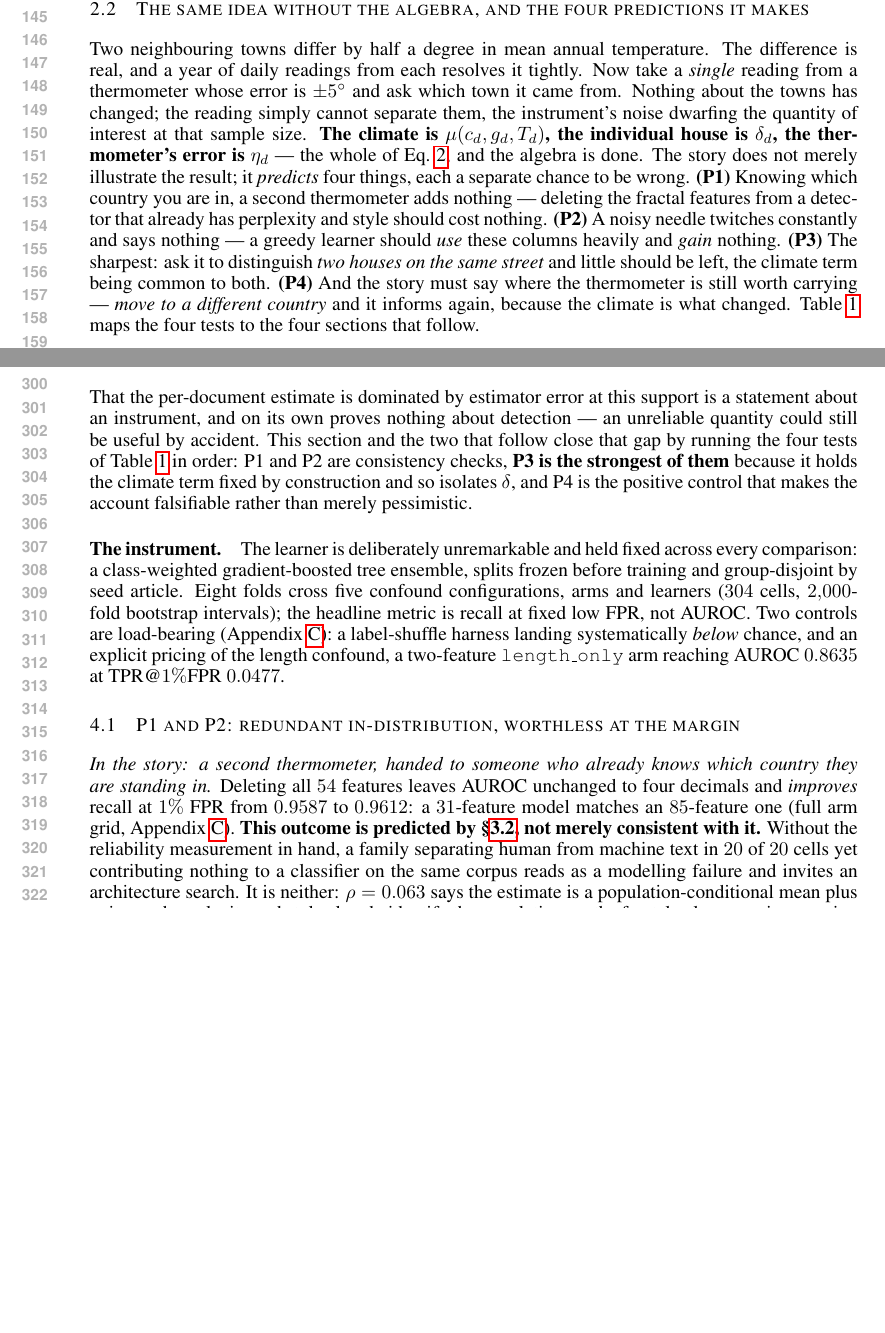
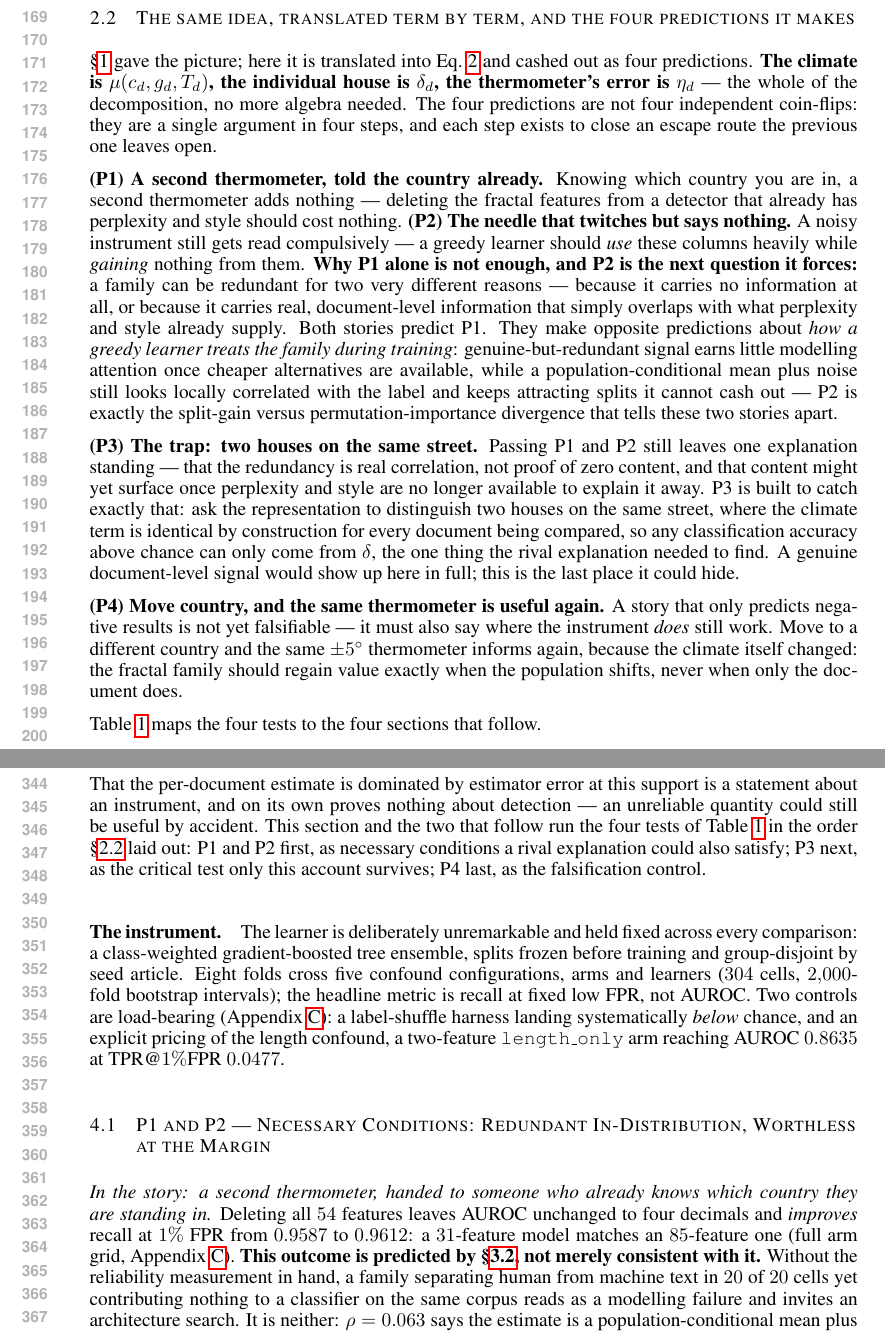
Before and after one commit to CodeOfDuty007/Fractal_paper, a LaTeX paper (paper/ICLR2027_ScaleWithoutSupport.tex): two parts of pages 3 and 6 of 30 before the commit and two parts of pages 4 and 7 of 31 after it, joined at a grey line, cut so that both start at the same text, the shorter picture padded with empty space. Compiled offline with pdfLaTeX.

Commit message:
Revise paper presentation: analogy forward, cascading P1-P4 logic, lineage finding elevated
- Climate/thermometer analogy moved into the abstract and the top of the
  Introduction, so the mental model precedes the notation rather than
  arriving in S2.2; the formal decomposition now carries an inline
  translation of reliability/Spearman-Brown into signal-to-noise terms.
- P1-P4 restructured from four parallel predictions into one four-step
  argument: why P1's ambiguity forces P2, why P3 is the test a rival
  explanation cannot survive, and P4 as the falsification control.
  Section titles updated to carry the same signposting.
- Scorer-attacker lineage finding retitled from 'A Secondary Finding' to
  'A Second Measurement Illusion', reframed against the paper's thesis,
  and surfaced in the abstract.

No math, data, or findings removed - numeric-parity checked against the
prior version. Builds clean: 0 errors, 0 undefined refs, body still
exactly 9 pages (AI Use Statement opens page 10); the added page is
appendix-only.

```diff
--- a/paper/ICLR2027_ScaleWithoutSupport.tex
+++ b/paper/ICLR2027_ScaleWithoutSupport.tex
@@ -290,28 +323,55 @@ explains under $4\%$ of single-half variance for \Hest\ and under $0.2\%$ for
 near-zero reliability is document-level estimation noise, present almost
 unchanged once the population term is removed by construction.
 
-\subsection{The same idea without the algebra, and the four predictions it makes}
+\subsection{The same idea, translated term by term, and the four predictions it makes}
 \label{sec:analogy}
 
-Two neighbouring towns differ by half a degree in mean annual temperature. The
-difference is real, and a year of daily readings from each resolves it tightly. Now
-take a \emph{single} reading from a thermometer whose error is $\pm5^\circ$ and ask
-which town it came from. Nothing about the towns has changed; the reading simply
-cannot separate them, the instrument's noise dwarfing the quantity of interest at
-that sample size. \textbf{The climate is $\mu(c_d,g_d,T_d)$, the individual house is
-$\delta_d$, the thermometer's error is $\eta_d$} --- the whole of
-Eq.~\ref{eq:decomp}, and the algebra is done. The story does not
-merely illustrate the result; it \emph{predicts} four things, each a separate chance
-to be wrong. \textbf{(P1)} Knowing which country you are in, a second thermometer
-adds nothing --- deleting the fractal features from a detector that already has
-perplexity and style should cost nothing. \textbf{(P2)} A noisy needle twitches
-constantly and says nothing --- a greedy learner should \emph{use} these columns
-heavily and \emph{gain} nothing. \textbf{(P3)} The sharpest: ask it to distinguish
-\emph{two houses on the same street} and little should be left, the climate term
-being common to both. \textbf{(P4)} And the story must say where the thermometer is
-still worth carrying --- \emph{move to a different country} and it informs again,
-because the climate is what changed. Table~\ref{tab:map} maps the four tests to the
-four sections that follow.
+\S\ref{sec:intro} gave the picture; here it is translated into
+Eq.~\ref{eq:decomp} and cashed out as four predictions. \textbf{The climate
+is $\mu(c_d,g_d,T_d)$, the individual house is $\delta_d$, the thermometer's
+error is $\eta_d$} --- the whole of the decomposition, no more algebra
+needed. The four predictions are not four independent coin-flips: they are
+a single argument in four steps, and each step exists to close an escape
+route the previous one leaves open.
+
+\textbf{(P1) A second thermometer, told the country already.} Knowing which
+country you are in, a second thermometer adds nothing --- deleting the
+fractal features from a detector that already has perplexity and style
+should cost nothing. \textbf{(P2) The needle that twitches but says
+nothing.} A noisy instrument still gets read compulsively --- a greedy
+learner should \emph{use} these columns heavily while \emph{gaining}
+nothing from them. \textbf{Why P1 alone is not enough, and P2 is the next
+question it forces:} a family can be redundant for two very different
+reasons --- because it carries no information at all, or because it carries
+real, document-level information that simply overlaps with what perplexity
+and style already supply. Both stories predict P1. They make opposite
+predictions about \emph{how a greedy learner treats the family during
+training}: genuine-but-redundant signal earns little modelling attention
+once cheaper alternatives are available, while a population-conditional
+mean plus noise still looks locally correlated with the label and keeps
+attracting splits it cannot cash out --- P2 is exactly the split-gain
+versus permutation-importance divergence that tells these two stories
+apart.
+
+\textbf{(P3) The trap: two houses on the same street.} Passing P1 and P2
+still leaves one explanation standing --- that the redundancy is real
+correlation, not proof of zero content, and that content might yet surface
+once perplexity and style are no longer available to explain it away. P3 is
+built to catch exactly that: ask the representation to distinguish two
+houses on the same street, where the climate term is identical by
+construction for every document being compared, so any classification
+accuracy above chance can only come from $\delta$, the one thing the rival
+explanation needed to find. A genuine document-level signal would show up
+here in full; this is the last place it could hide.
+
+\textbf{(P4) Move country, and the same thermometer is useful again.} A
+story that only predicts negative results is not yet falsifiable --- it
+must also say where the instrument \emph{does} still work. Move to a
+different country and the same $\pm5^\circ$ thermometer informs again,
+because the climate itself changed: the fractal family should regain value
+exactly when the population shifts, never when only the document does.
+
+Table~\ref{tab:map} maps the four tests to the four sections that follow.
 
 \begin{table}[htbp]
 \centering
@@ -508,12 +568,12 @@ forward so the ablation below can price them independently.
 
 That the per-document estimate is dominated by estimator error at this
 support is a statement about an instrument, and on its own proves nothing
-about detection --- an unreliable quantity could still be useful by accident.
-This section and the two that follow close that gap by running the four
-tests of Table~\ref{tab:map} in order: P1 and P2 are consistency checks,
-\textbf{P3 is the strongest of them} because it holds the climate term fixed
-by construction and so isolates $\delta$, and P4 is the positive control that
-makes the account falsifiable rather than merely pessimistic.
+about detection --- an unreliable quantity could still be useful by
+accident. This section and the two that follow run the four tests of
+Table~\ref{tab:map} in the order \S\ref{sec:analogy} laid out: P1 and P2
+first, as necessary conditions a rival explanation could also satisfy; P3
+next, as the critical test only this account survives; P4 last, as the
+falsification control.
 
 \paragraph{The instrument.}
 The learner is deliberately unremarkable and held fixed across every
@@ -528,7 +588,7 @@ confound, a two-feature \arm{length\_only} arm reaching AUROC $0.8635$ at
 TPR@$1\%$FPR $0.0477$.
 % source: writing/methodology.md S4; findings/results/p3_tables.md RANDOM config 1
 
-\subsection{P1 and P2: redundant in-distribution, worthless at the margin}
+\subsection{P1 and P2 --- Necessary Conditions: Redundant In-Distribution, Worthless at the Margin}
 \label{sec:p1}
 
 \emph{In the story: a second thermometer, handed to someone who already knows which
```
Also changed, not shown: paper/ICLR2027_ScaleWithoutSupport.pdf, paper/ICLR2027_ScaleWithoutSupport.tex (105 more changed lines).
